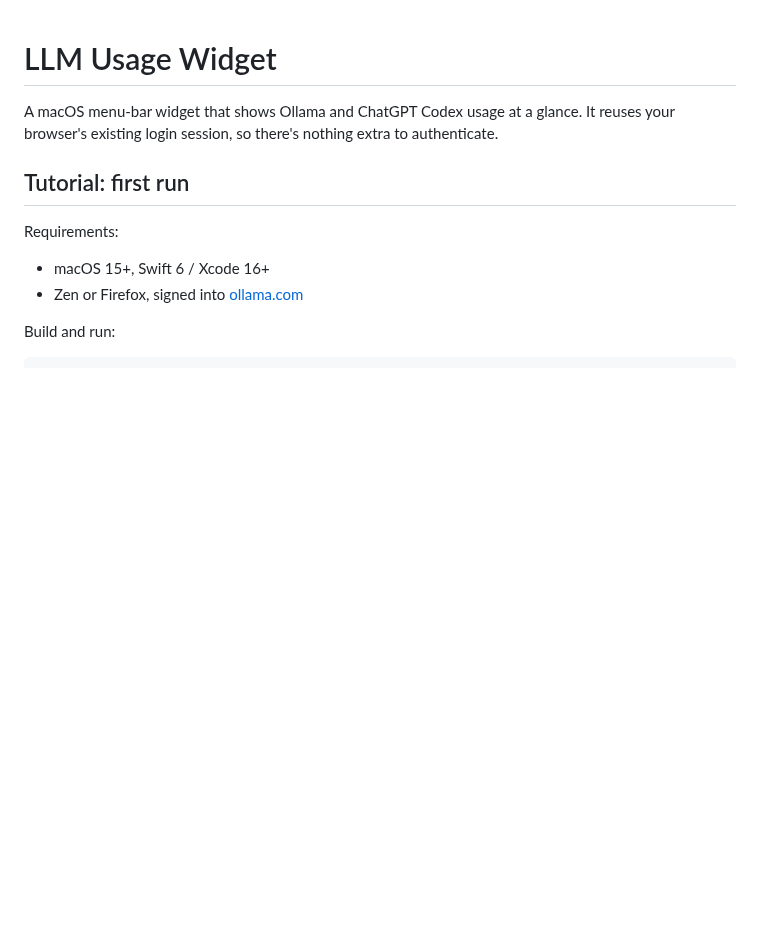
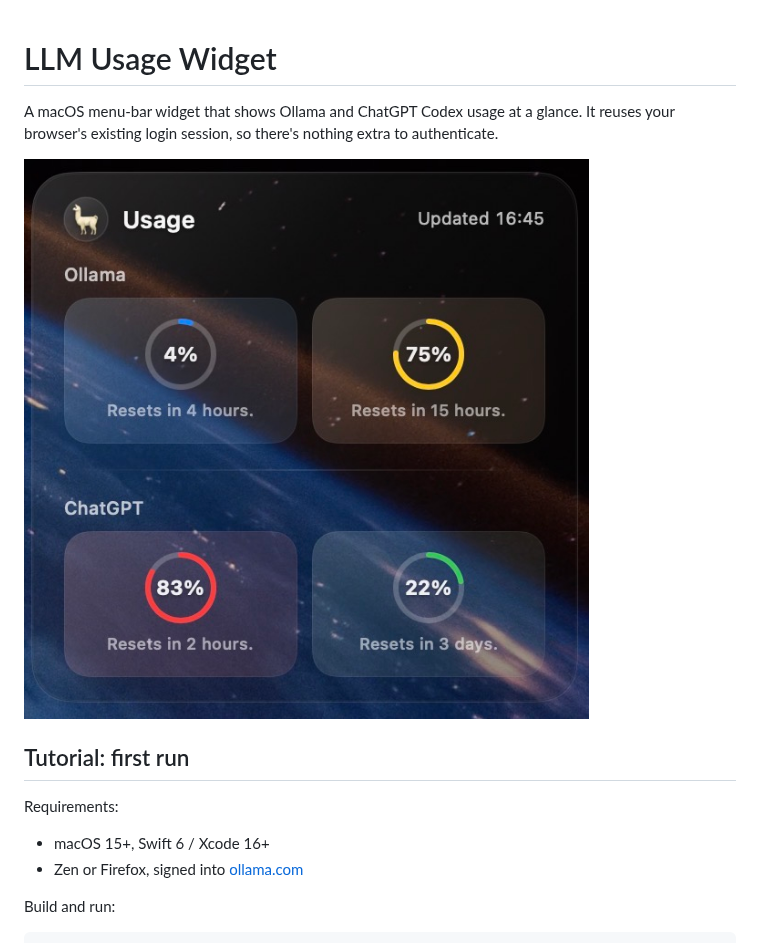
Before and after one commit to CJHwong/llm-usage-widget, a Markdown page: README.md, the part around the change. Drawn GitHub-style; pictures changed too: assets/screenshot.jpg (added); blank space fills up the shorter version.

Commit message:
Add screenshot to README

```diff
--- a/README.md
+++ b/README.md
@@ -1,6 +1,8 @@
 # LLM Usage Widget
 
 A macOS menu-bar widget that shows Ollama and ChatGPT Codex usage at a glance. It reuses your browser's existing login session, so there's nothing extra to authenticate.
+
+![LLM Usage Widget](assets/screenshot.jpg)
 
 ## Tutorial: first run
 
```
